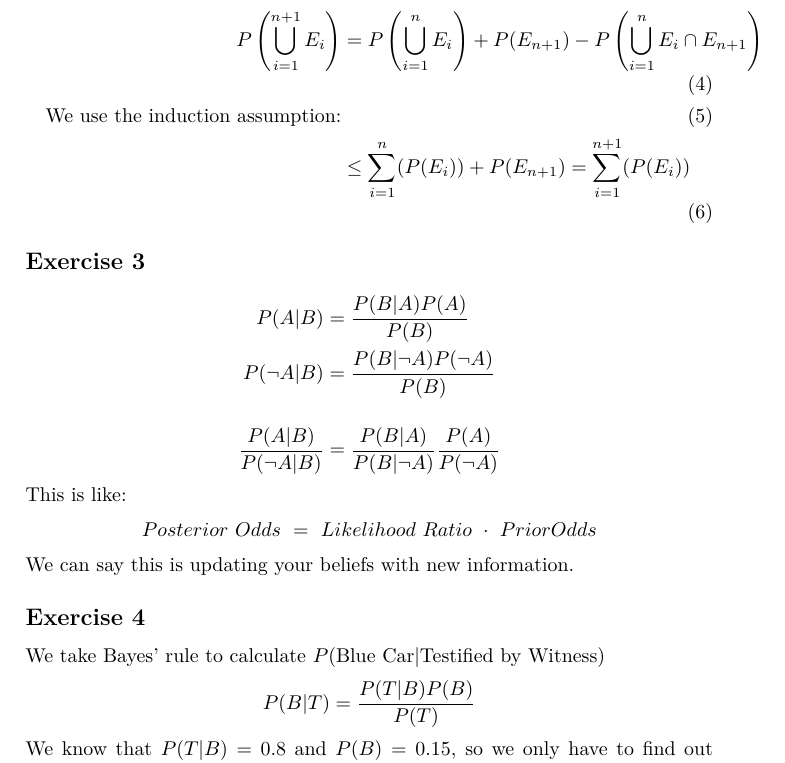
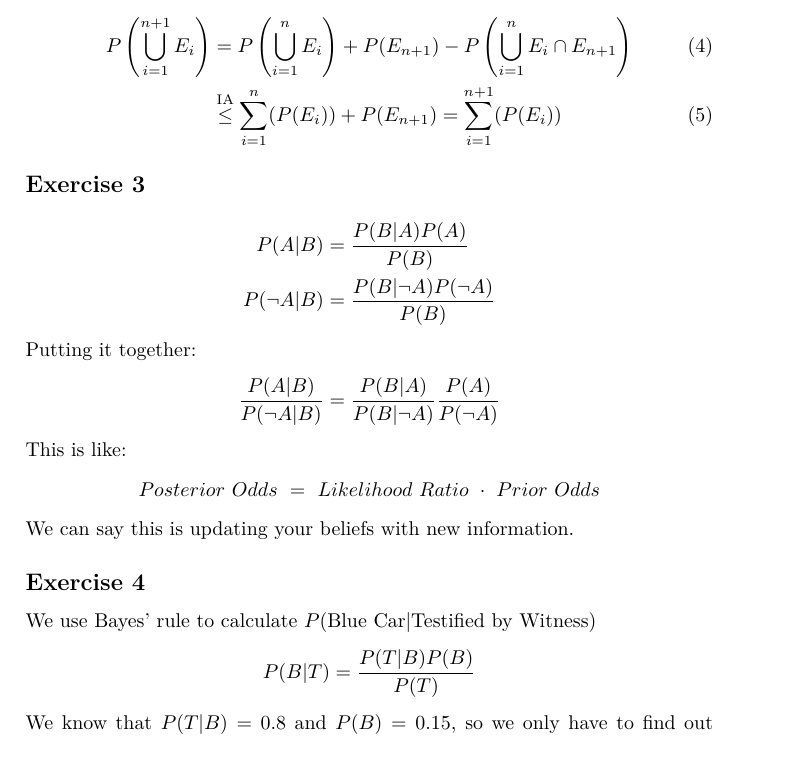
Before and after one commit to AndreaSuckro/PMPC, a LaTeX document (Script/Notes.tex, which reads Script/chapters/2014-05-05.tex): part of page 18 of 46, cut so that both start at the same text. Compiled offline with pdfLaTeX.

Commit message:
exercise clarifications

```diff
--- a/Script/chapters/2014-05-05.tex
+++ b/Script/chapters/2014-05-05.tex
@@ -62,31 +62,30 @@ For $n=1$ we have
 
 We know that $P(A \cup B) = P(A) + P(B) - P(A \cap B)$, so it follows that:
 \begin{align}
-& & P\left(\bigcup\limits_{i=1}^{n+1}E_i\right) & = P\left(\bigcup\limits_{i=1}^{n}E_i\right) + P(E_{n+1}) - P\left(\bigcup\limits_{i=1}^{n}E_i \cap E_{n+1}\right) & & \\
-& & \mbox{We use the induction assumption:} & & & \\
-& & & \leq \sum\limits_{i=1}^{n}(P(E_i)) + P(E_{n+1}) = \sum\limits_{i=1}^{n+1}(P(E_i)) & &
+P\left(\bigcup\limits_{i=1}^{n+1}E_i\right) &= P\left(\bigcup\limits_{i=1}^{n}E_i\right) + P(E_{n+1}) - P\left(\bigcup\limits_{i=1}^{n}E_i \cap E_{n+1}\right) \\
+                                            &\stackrel{\text{IA}}{\leq} \sum\limits_{i=1}^{n}(P(E_i)) + P(E_{n+1}) = \sum\limits_{i=1}^{n+1}(P(E_i))
 \end{align}
 \end{samepage}
 
 \subsection*{Exercise 3}
 \begin{align*}
-P(A|B) & = \frac{P(B|A)P(A)}{P(B)} \\
+P(A|B)      & = \frac{P(B|A)P(A)}{P(B)} \\
 P(\neg A|B) & = \frac{P(B|\neg A)P(\neg A)}{P(B)}
 \end{align*}
-
+Putting it together:
 \begin{align*}
 \frac{P(A|B)}{P(\neg A|B)} = \frac{P(B|A)}{P(B|\neg A)} \frac{P(A)}{P(\neg A)}
 \end{align*}
 
 This is like:
 \begin{align*}
-Posterior\ Odds\ =\ Likelihood\ Ratio\ \cdot\ Prior Odds
+Posterior\ Odds\ =\ Likelihood\ Ratio\ \cdot\ Prior\ Odds
 \end{align*}
 We can say this is updating your beliefs with new information.
 
 
 \subsection*{Exercise 4}
-We take Bayes' rule to calculate $P(\mbox{Blue Car}|\mbox{Testified by Witness})$
+We use Bayes' rule to calculate $P(\text{Blue Car}|\text{Testified by Witness})$
 \begin{align*}
 P(B|T) = \frac{P(T|B)P(B)}{P(T)}
 \end{align*}
```
Also changed, not shown: Script/chapters/2014-05-05.tex (8 more changed lines).
